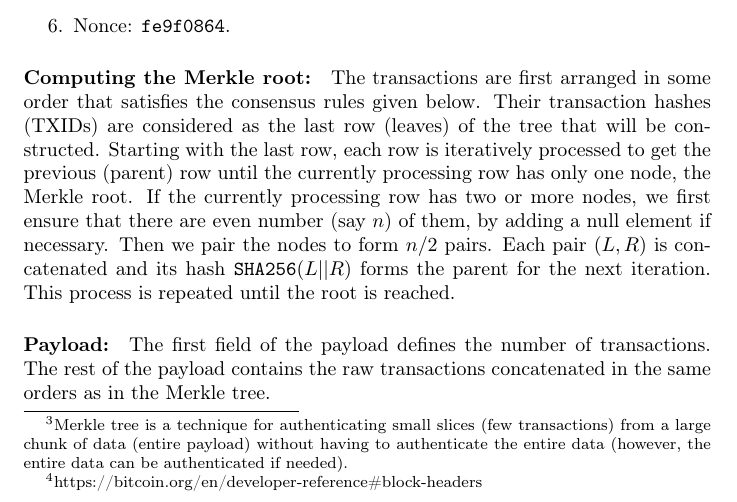
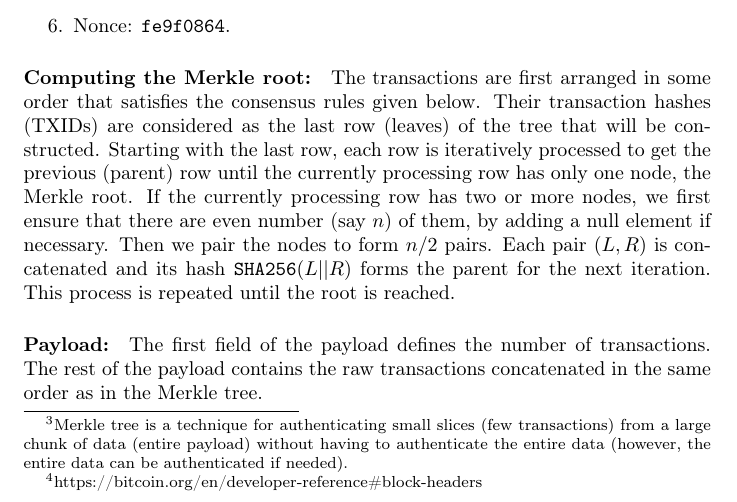
Before and after one commit to ScorexFoundation/ScorexTutorial, a LaTeX document (scorex.tex): part of page 8 of 38, cut so that both start at the same text. Compiled offline with pdfLaTeX.

Commit message:
Fix apparent typo

```diff
--- a/scorex.tex
+++ b/scorex.tex
@@ -369,7 +369,7 @@ The different sections are identified by alternating underlines:
 If the currently processing row has two or more nodes, we first ensure that there are even number (say $n$) of them, by adding a null element if necessary. Then we pair the nodes to form $n/2$ pairs. Each pair $(L, R)$ is concatenated and its hash $\texttt{SHA256}(L||R)$ forms the parent for the next iteration. This process is repeated until the root is reached.
 
 
-\paragraph{Payload:} The first field of the payload defines the number of transactions. The rest of the payload contains the raw transactions concatenated in the same orders as in the Merkle tree.
+\paragraph{Payload:} The first field of the payload defines the number of transactions. The rest of the payload contains the raw transactions concatenated in the same order as in the Merkle tree.
 
 
 \paragraph{Consensus rules:} A client rejects block that do not follow the below rules:
```
